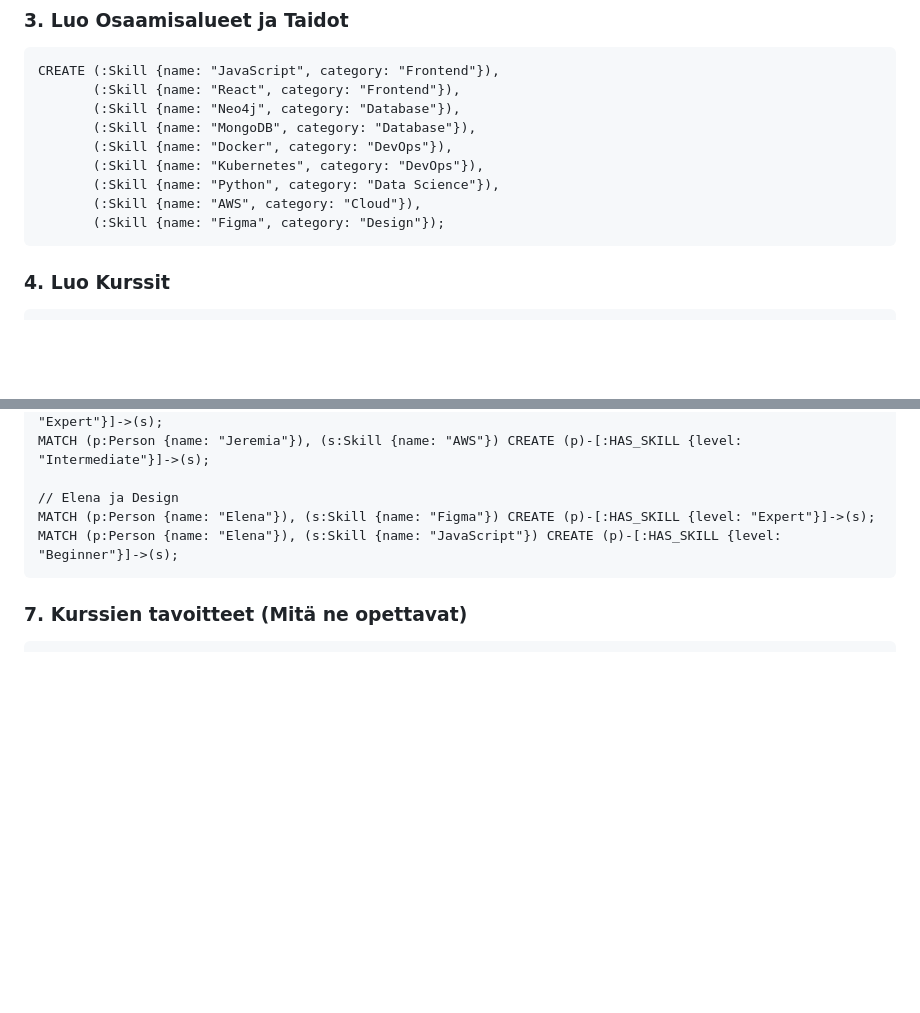
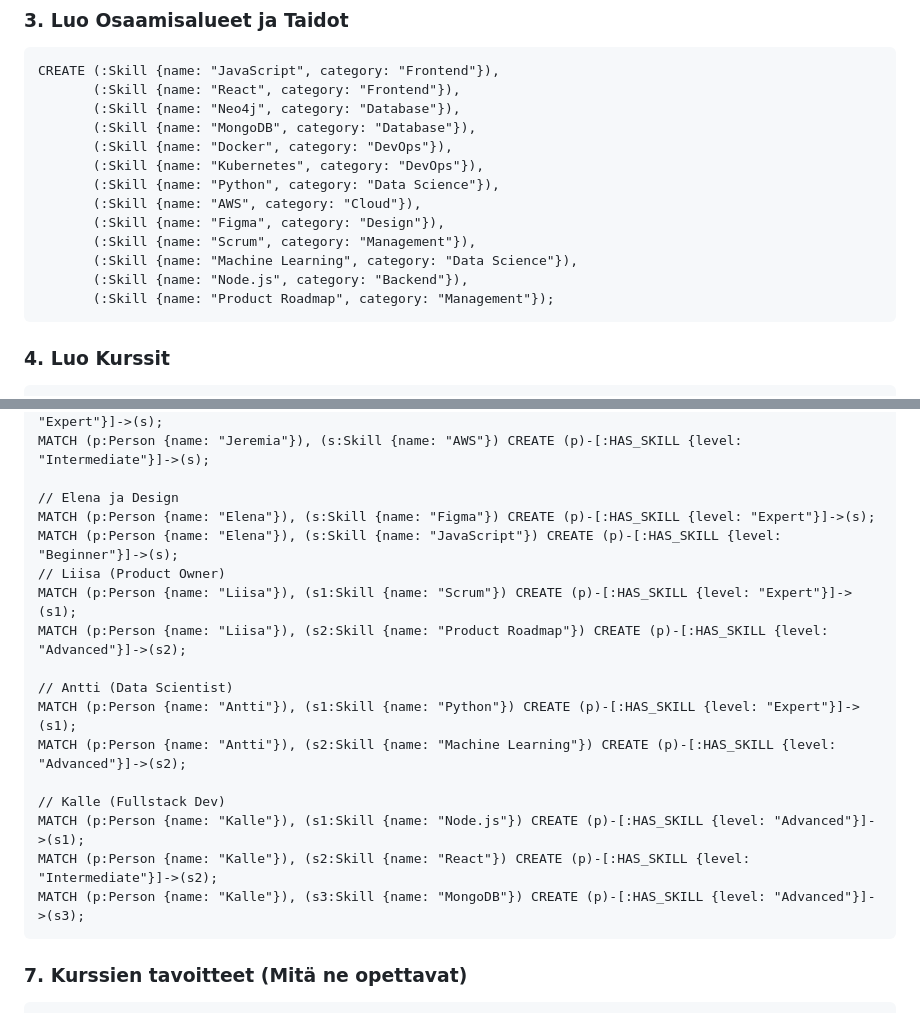
Before and after one commit to mrjerkkuu/osaamisverkko, a Markdown page: SETUP_DATA.md, 2 parts joined by grey strips. GitHub-like rendering; blank space fills up the shorter version.

Commit message:
Lisätty lisää dataa

````diff
--- a/SETUP_DATA.md
+++ b/SETUP_DATA.md
@@ -35,7 +35,11 @@ CREATE (:Skill {name: "JavaScript", category: "Frontend"}),
        (:Skill {name: "Kubernetes", category: "DevOps"}),
        (:Skill {name: "Python", category: "Data Science"}),
        (:Skill {name: "AWS", category: "Cloud"}),
-       (:Skill {name: "Figma", category: "Design"});
+       (:Skill {name: "Figma", category: "Design"}),
+       (:Skill {name: "Scrum", category: "Management"}),
+       (:Skill {name: "Machine Learning", category: "Data Science"}),
+       (:Skill {name: "Node.js", category: "Backend"}),
+       (:Skill {name: "Product Roadmap", category: "Management"});
 ```
 
 ### 4. Luo Kurssit
@@ -77,6 +81,18 @@ MATCH (p:Person {name: "Jeremia"}), (s:Skill {name: "AWS"}) CREATE (p)-[:HAS_SKI
 // Elena ja Design
 MATCH (p:Person {name: "Elena"}), (s:Skill {name: "Figma"}) CREATE (p)-[:HAS_SKILL {level: "Expert"}]->(s);
 MATCH (p:Person {name: "Elena"}), (s:Skill {name: "JavaScript"}) CREATE (p)-[:HAS_SKILL {level: "Beginner"}]->(s);
+// Liisa (Product Owner)
+MATCH (p:Person {name: "Liisa"}), (s1:Skill {name: "Scrum"}) CREATE (p)-[:HAS_SKILL {level: "Expert"}]->(s1);
+MATCH (p:Person {name: "Liisa"}), (s2:Skill {name: "Product Roadmap"}) CREATE (p)-[:HAS_SKILL {level: "Advanced"}]->(s2);
+
+// Antti (Data Scientist)
+MATCH (p:Person {name: "Antti"}), (s1:Skill {name: "Python"}) CREATE (p)-[:HAS_SKILL {level: "Expert"}]->(s1);
+MATCH (p:Person {name: "Antti"}), (s2:Skill {name: "Machine Learning"}) CREATE (p)-[:HAS_SKILL {level: "Advanced"}]->(s2);
+
+// Kalle (Fullstack Dev)
+MATCH (p:Person {name: "Kalle"}), (s1:Skill {name: "Node.js"}) CREATE (p)-[:HAS_SKILL {level: "Advanced"}]->(s1);
+MATCH (p:Person {name: "Kalle"}), (s2:Skill {name: "React"}) CREATE (p)-[:HAS_SKILL {level: "Intermediate"}]->(s2);
+MATCH (p:Person {name: "Kalle"}), (s3:Skill {name: "MongoDB"}) CREATE (p)-[:HAS_SKILL {level: "Advanced"}]->(s3);
 ```
 
 ### 7. Kurssien tavoitteet (Mitä ne opettavat)
````
